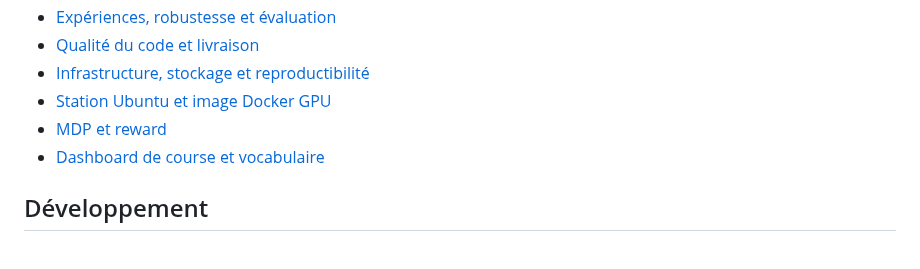
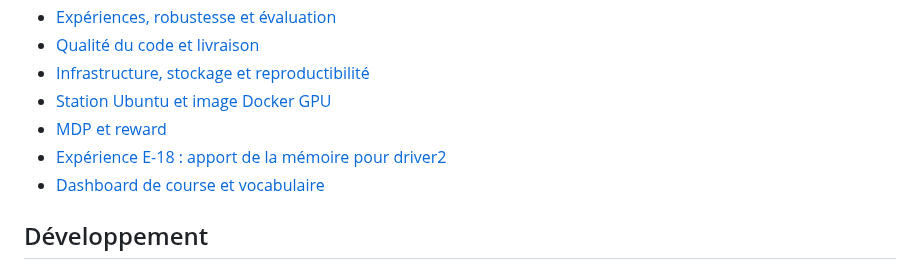
Before and after one commit to leo-mathurin/crashlearn, a Markdown page: README.md, the part around the change. GitHub-like rendering.

```diff
--- a/README.md
+++ b/README.md
@@ -18,6 +18,7 @@ Le [projet Linear Crash & Learn](https://linear.app/e-hamilton/project/crash-and
 - [Infrastructure, stockage et reproductibilité](https://linear.app/e-hamilton/document/infrastructure-stockage-et-reproductibilite-9553c0c81bbc)
 - [Station Ubuntu et image Docker GPU](docs/station-gpu.md)
 - [MDP et reward](docs/mdp.md)
+- [Expérience E-18 : apport de la mémoire pour driver2](docs/experience_e18.md)
 - [Dashboard de course et vocabulaire](https://linear.app/e-hamilton/document/dashboard-de-course-et-vocabulaire-0987cb2ff84a)
 
 ## Développement
```
Also changed, not shown: docs/experience_e18.md (added, +147 -0 lines), docs/memlog.md (+11 -0 lines).
